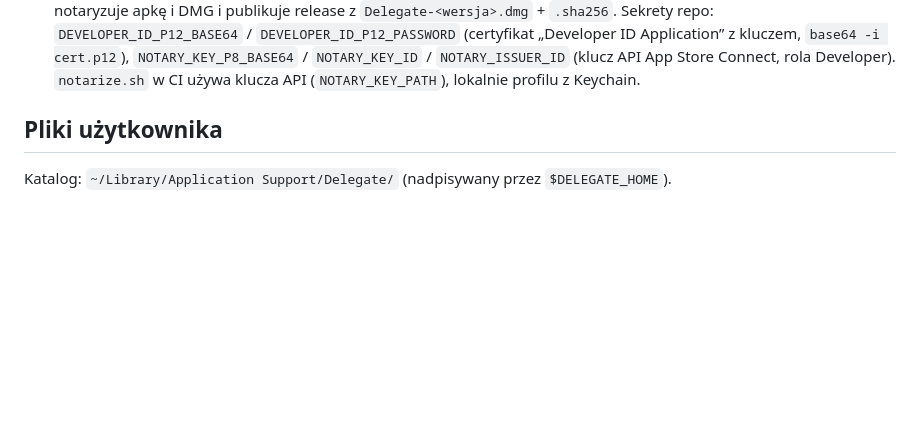
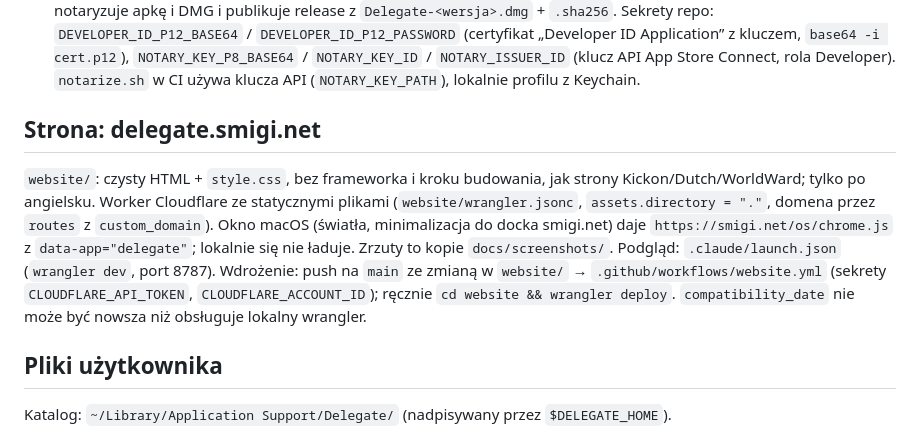
Before and after one commit to lakafior/delegate-mcp, a Markdown page: CLAUDE.md, the part around the change. Rendered like a GitHub page; blank space fills up the shorter version.

```diff
--- a/CLAUDE.md
+++ b/CLAUDE.md
@@ -67,6 +67,16 @@ Ikona: `Assets/AppIcon.icon` (Icon Composer), kompilowana przez `actool` w `buil
   `DEVELOPER_ID_P12_BASE64` / `DEVELOPER_ID_P12_PASSWORD` (certyfikat „Developer ID Application” z kluczem, `base64 -i cert.p12`),
   `NOTARY_KEY_P8_BASE64` / `NOTARY_KEY_ID` / `NOTARY_ISSUER_ID` (klucz API App Store Connect, rola Developer).
   `notarize.sh` w CI używa klucza API (`NOTARY_KEY_PATH`), lokalnie profilu z Keychain.
+
+## Strona: delegate.smigi.net
+
+`website/`: czysty HTML + `style.css`, bez frameworka i kroku budowania, jak strony Kickon/Dutch/WorldWard; tylko po
+angielsku. Worker Cloudflare ze statycznymi plikami (`website/wrangler.jsonc`, `assets.directory = "."`, domena przez
+`routes` z `custom_domain`). Okno macOS (światła, minimalizacja do docka smigi.net) daje `https://smigi.net/os/chrome.js`
+z `data-app="delegate"`; lokalnie się nie ładuje. Zrzuty to kopie `docs/screenshots/`. Podgląd: `.claude/launch.json`
+(`wrangler dev`, port 8787). Wdrożenie: push na `main` ze zmianą w `website/` → `.github/workflows/website.yml`
+(sekrety `CLOUDFLARE_API_TOKEN`, `CLOUDFLARE_ACCOUNT_ID`); ręcznie `cd website && wrangler deploy`.
+`compatibility_date` nie może być nowsza niż obsługuje lokalny wrangler.
 
 ## Pliki użytkownika
 
```
Also changed, not shown: README.md (+2 -0 lines), website/assets/agent.png (added), website/assets/icon.png (added), website/assets/jobs.png (added), website/assets/provider.png (added), website/assets/routing.png (added), website/assets/usage.png (added), 7 other files.
